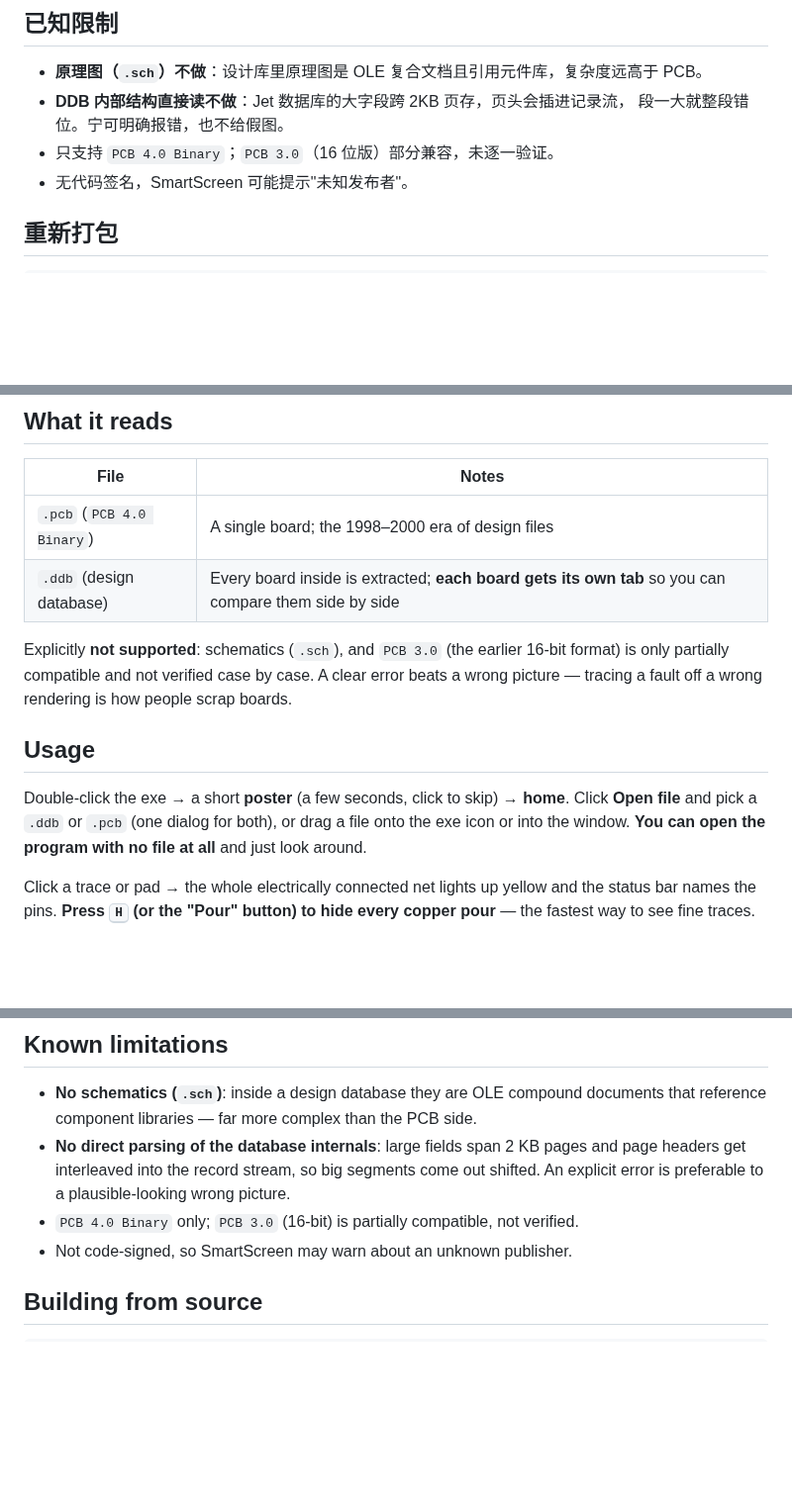
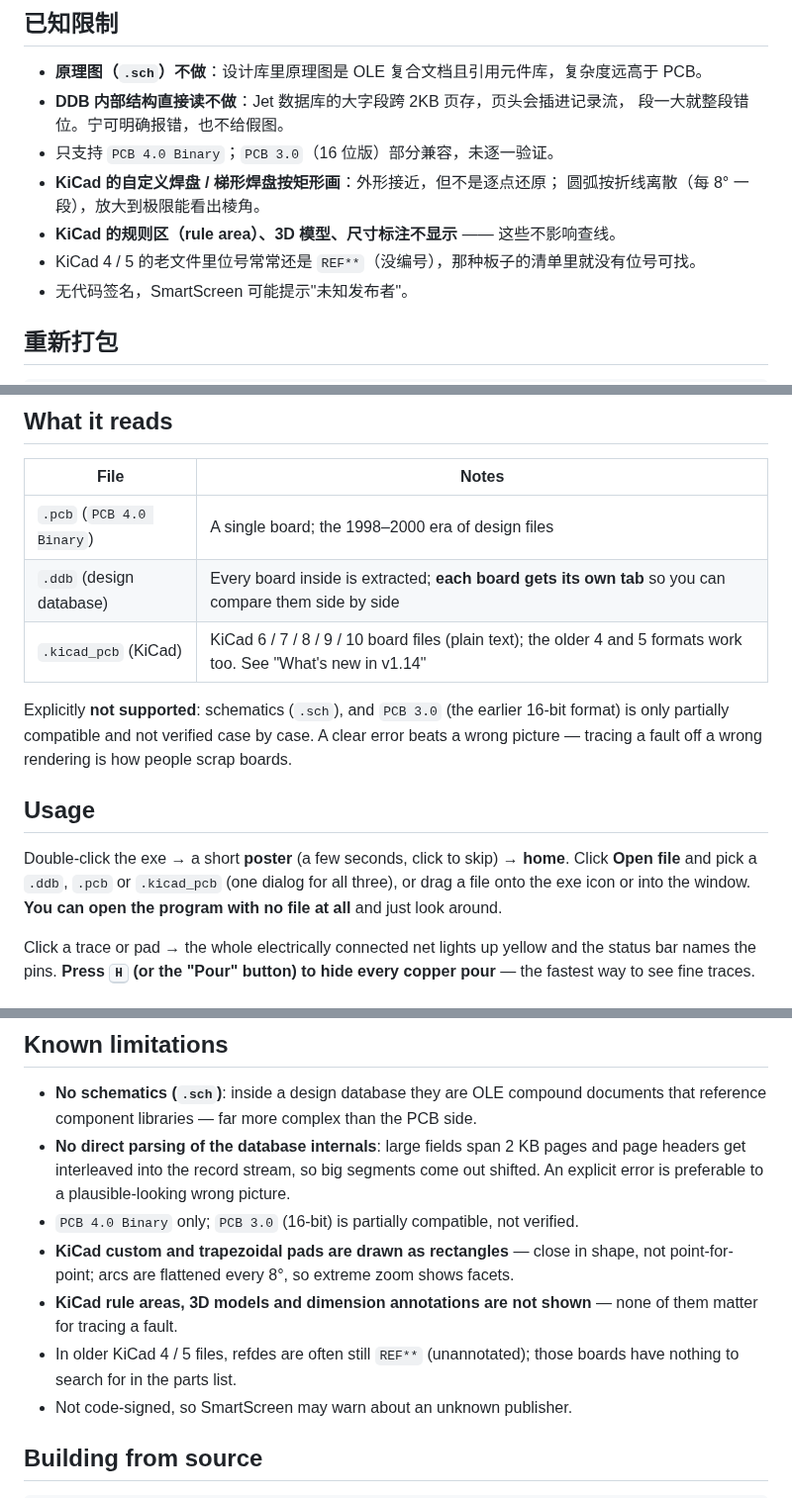
Before and after one commit to podcatcher962/copperlens, a Markdown page: README.md, 3 parts joined by grey strips. Shown at 99% size. Rendered like a GitHub page; blank space fills up the shorter version.

```diff
--- a/README.md
+++ b/README.md
@@ -128,6 +146,10 @@
 - **DDB 内部结构直接读不做**：Jet 数据库的大字段跨 2KB 页存，页头会插进记录流，
   段一大就整段错位。宁可明确报错，也不给假图。
 - 只支持 `PCB 4.0 Binary`；`PCB 3.0`（16 位版）部分兼容，未逐一验证。
+- **KiCad 的自定义焊盘 / 梯形焊盘按矩形画**：外形接近，但不是逐点还原；
+  圆弧按折线离散（每 8° 一段），放大到极限能看出棱角。
+- **KiCad 的规则区（rule area）、3D 模型、尺寸标注不显示** —— 这些不影响查线。
+- KiCad 4 / 5 的老文件里位号常常还是 `REF**`（没编号），那种板子的清单里就没有位号可找。
 - 无代码签名，SmartScreen 可能提示"未知发布者"。
 
 ## 重新打包
@@ -246,6 +268,7 @@ double-click and go.
 |---|---|
 | `.pcb` (`PCB 4.0 Binary`) | A single board; the 1998–2000 era of design files |
 | `.ddb` (design database) | Every board inside is extracted; **each board gets its own tab** so you can compare them side by side |
+| `.kicad_pcb` (KiCad) | KiCad 6 / 7 / 8 / 9 / 10 board files (plain text); the older 4 and 5 formats work too. See "What's new in v1.14" |
 
 Explicitly **not supported**: schematics (`.sch`), and `PCB 3.0` (the earlier 16-bit
 format) is only partially compatible and not verified case by case. A clear error beats a
@@ -254,8 +277,8 @@ wrong picture — tracing a fault off a wrong rendering is how people scrap boar
 ## Usage
 
 Double-click the exe → a short **poster** (a few seconds, click to skip) → **home**.
-Click **Open file** and pick a `.ddb` or `.pcb` (one dialog for both), or drag a file onto
-the exe icon or into the window. **You can open the program with no file at all** and just
+Click **Open file** and pick a `.ddb`, `.pcb` or `.kicad_pcb` (one dialog for all three), or
+drag a file onto the exe icon or into the window. **You can open the program with no file at all** and just
 look around.
 
 Click a trace or pad → the whole electrically connected net lights up yellow and the status
@@ -359,6 +401,12 @@ Design decisions worth knowing (details in the [CHANGELOG](CHANGELOG.md)):
   headers get interleaved into the record stream, so big segments come out shifted. An
   explicit error is preferable to a plausible-looking wrong picture.
 - `PCB 4.0 Binary` only; `PCB 3.0` (16-bit) is partially compatible, not verified.
+- **KiCad custom and trapezoidal pads are drawn as rectangles** — close in shape, not
+  point-for-point; arcs are flattened every 8°, so extreme zoom shows facets.
+- **KiCad rule areas, 3D models and dimension annotations are not shown** — none of them
+  matter for tracing a fault.
+- In older KiCad 4 / 5 files, refdes are often still `REF**` (unannotated); those boards
+  have nothing to search for in the parts list.
 - Not code-signed, so SmartScreen may warn about an unknown publisher.
 
 ## Building from source
```
Also changed, not shown: other parts of README.md (+40 -3 lines).
